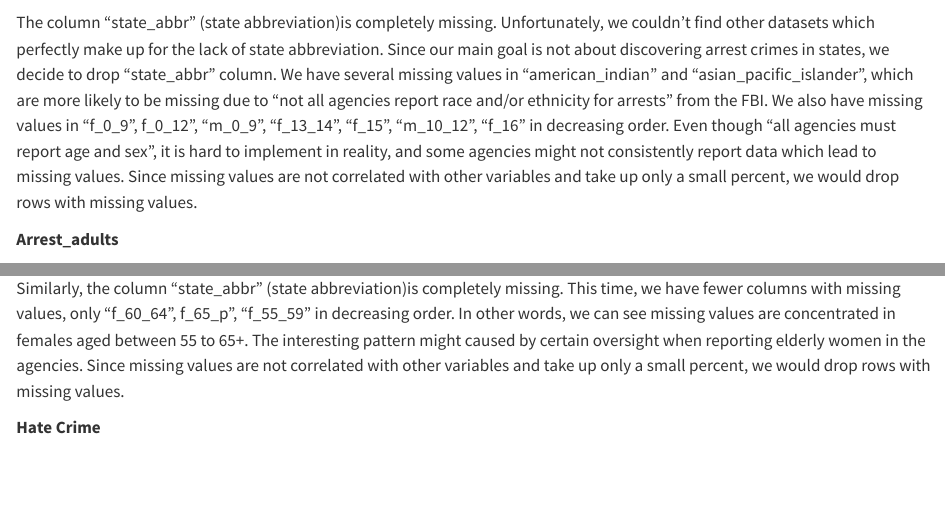
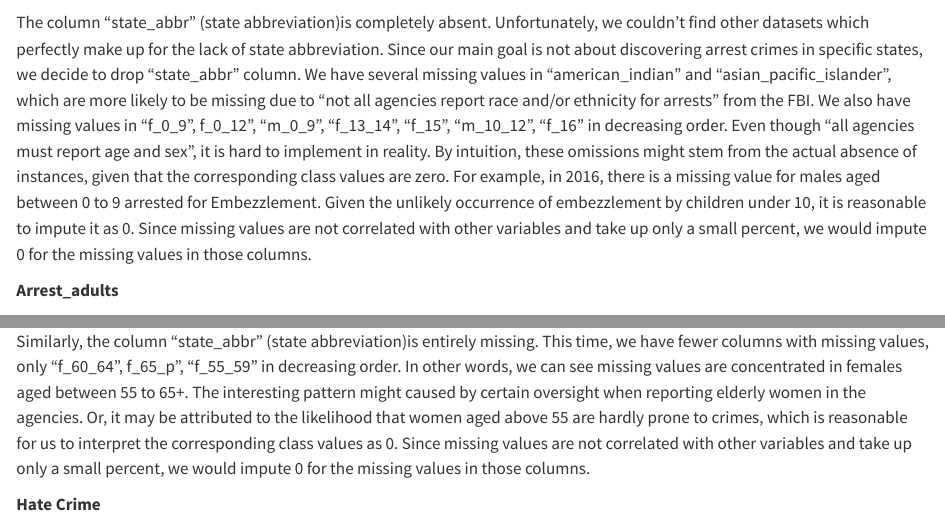
Before and after one commit to lineup30min/Crime_USA, a Quarto document (data.qmd): the page in a window 1100 px wide, from 1570 px down, and a second part further down, joined at a grey line. Rendered offline with R 4.5, knitr and Pandoc in place of Quarto, with nearby package versions; some code elsewhere in the file could not run offline.

Commit message:
change some comments in the missing values and render book

````diff
--- a/data.qmd
+++ b/data.qmd
@@ -35,7 +35,7 @@ plot_missing(arrest_juvenile, percent = FALSE)+
   theme_bw(5)
 ```
 
-The column "state_abbr" (state abbreviation)is completely missing. Unfortunately, we couldn't find other datasets which perfectly make up for the lack of state abbreviation. Since our main goal is not about discovering arrest crimes in states, we decide to drop "state_abbr" column. We have several missing values in "american_indian" and "asian_pacific_islander", which are more likely to be missing due to "not all agencies report race and/or ethnicity for arrests" from the FBI. We also have missing values in "f_0_9", f_0_12", "m_0_9", "f_13_14", "f_15", "m_10_12", "f_16" in decreasing order. Even though "all agencies must report age and sex", it is hard to implement in reality, and some agencies might not consistently report data which lead to missing values. Since missing values are not correlated with other variables and take up only a small percent, we would drop rows with missing values.
+The column "state_abbr" (state abbreviation)is completely absent. Unfortunately, we couldn't find other datasets which perfectly make up for the lack of state abbreviation. Since our main goal is not about discovering arrest crimes in specific states, we decide to drop "state_abbr" column. We have several missing values in "american_indian" and "asian_pacific_islander", which are more likely to be missing due to "not all agencies report race and/or ethnicity for arrests" from the FBI. We also have missing values in "f_0_9", f_0_12", "m_0_9", "f_13_14", "f_15", "m_10_12", "f_16" in decreasing order. Even though "all agencies must report age and sex", it is hard to implement in reality. By intuition, these omissions might stem from the actual absence of instances, given that the corresponding class values are zero. For example, in 2016, there is a missing value for males aged between 0 to 9 arrested for Embezzlement. Given the unlikely occurrence of embezzlement by children under 10, it is reasonable to impute it as 0. Since missing values are not correlated with other variables and take up only a small percent, we would impute 0 for the missing values in those columns.
 
 **Arrest_adults**
 ```{r}
@@ -46,7 +46,7 @@ plot_missing(arrest_adults, percent = FALSE)+
   theme_bw(5)
 ```
 
-Similarly, the column "state_abbr" (state abbreviation)is completely missing. This time, we have fewer columns with missing values, only "f_60_64", f_65_p", "f_55_59" in decreasing order. In other words, we can see missing values are concentrated in females aged between 55 to 65+. The interesting pattern might caused by certain oversight when reporting elderly women in the agencies. Since missing values are not correlated with other variables and take up only a small percent, we would drop rows with missing values.
+Similarly, the column "state_abbr" (state abbreviation)is entirely missing. This time, we have fewer columns with missing values, only "f_60_64", f_65_p", "f_55_59" in decreasing order. In other words, we can see missing values are concentrated in females aged between 55 to 65+. The interesting pattern might caused by certain oversight when reporting elderly women in the agencies. Or, it may be attributed to the likelihood that women aged above 55 are hardly prone to crimes, which is reasonable for us to interpret the corresponding class values as 0. Since missing values are not correlated with other variables and take up only a small percent, we would impute 0 for the missing values in those columns.
 
 **Hate Crime**
 ```{r}
````
Also changed, not shown: docs/search.json, 1 other file.
